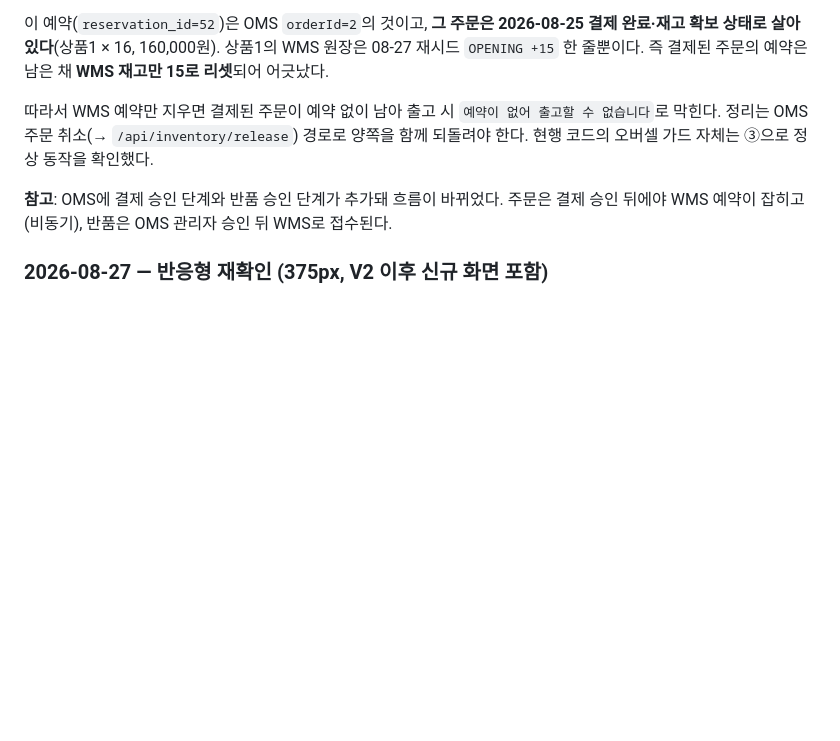
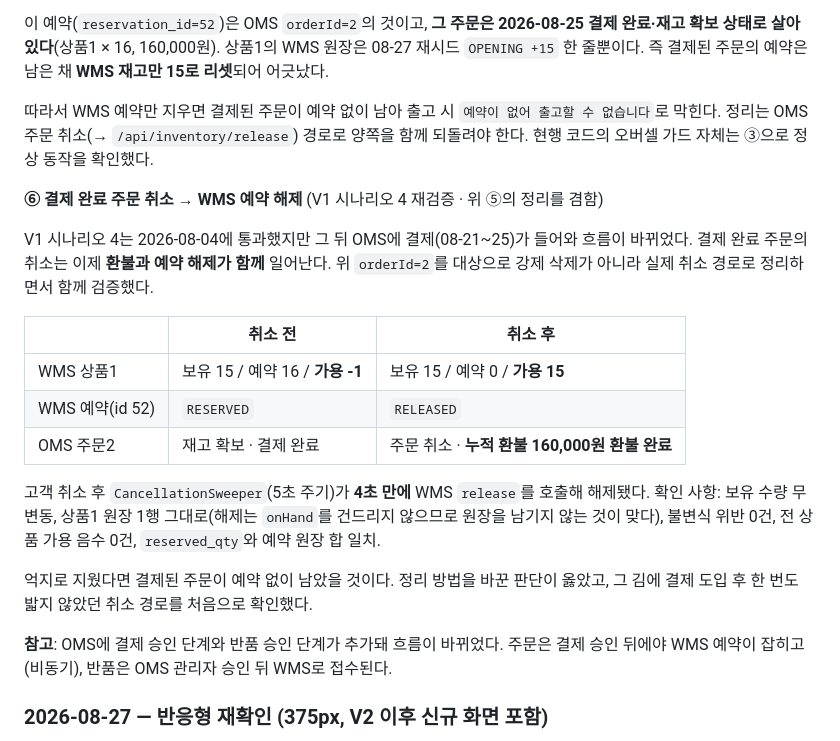
Before and after one commit to twin10240/jhg-wms-project, a Markdown page: docs/oms-wms-manual-verification.md, the part around the change. GitHub-like rendering; blank space fills up the shorter version.

Commit message:
docs(wms): 결제 완료 주문 취소 → 예약 해제 검증 (V1 시나리오 4 재검증)
V1 시나리오 4는 2026-08-04에 통과했지만 그 뒤 OMS에 결제가 들어와 흐름이 바뀌었다.
결제 완료 주문의 취소는 이제 환불과 예약 해제가 함께 일어나는데, 그 조합은 한 번도
검증된 적이 없었다.

가용 -1로 어긋나 있던 orderId=2를 강제 삭제하는 대신 실제 취소 경로로 정리하면서
함께 검증했다. CancellationSweeper가 4초 만에 WMS release를 호출해 예약이 해제됐고,
가용은 -1에서 15로 복구, OMS는 주문 취소·환불 완료로 수렴했다.

보유 수량과 원장은 그대로다 — 해제는 onHand를 건드리지 않으므로 원장을 남기지
않는 것이 맞다. 불변식 위반 0건, 전 상품 가용 음수 0건.

Co-Authored-By: Claude Opus 5 <noreply@anthropic.com>

```diff
--- a/docs/oms-wms-manual-verification.md
+++ b/docs/oms-wms-manual-verification.md
@@ -145,6 +145,25 @@ V2.1에서 넣은 뒤 단위 테스트로만 확인했던 항목을 처음으로
 막힌다. 정리는 OMS 주문 취소(→ `/api/inventory/release`) 경로로 양쪽을 함께 되돌려야 한다.
 현행 코드의 오버셀 가드 자체는 ③으로 정상 동작을 확인했다.
 
+**⑥ 결제 완료 주문 취소 → WMS 예약 해제** (V1 시나리오 4 재검증 · 위 ⑤의 정리를 겸함)
+
+V1 시나리오 4는 2026-08-04에 통과했지만 그 뒤 OMS에 결제(08-21~25)가 들어와 흐름이 바뀌었다.
+결제 완료 주문의 취소는 이제 **환불과 예약 해제가 함께** 일어난다. 위 `orderId=2`를 대상으로
+강제 삭제가 아니라 실제 취소 경로로 정리하면서 함께 검증했다.
+
+| | 취소 전 | 취소 후 |
+|---|---|---|
+| WMS 상품1 | 보유 15 / 예약 16 / **가용 -1** | 보유 15 / 예약 0 / **가용 15** |
+| WMS 예약(id 52) | `RESERVED` | `RELEASED` |
+| OMS 주문2 | 재고 확보 · 결제 완료 | 주문 취소 · **누적 환불 160,000원 환불 완료** |
+
+고객 취소 후 `CancellationSweeper`(5초 주기)가 **4초 만에** WMS `release`를 호출해 해제됐다.
+확인 사항: 보유 수량 무변동, 상품1 원장 1행 그대로(해제는 `onHand`를 건드리지 않으므로 원장을
+남기지 않는 것이 맞다), 불변식 위반 0건, 전 상품 가용 음수 0건, `reserved_qty`와 예약 원장 합 일치.
+
+억지로 지웠다면 결제된 주문이 예약 없이 남았을 것이다. 정리 방법을 바꾼 판단이 옳았고,
+그 김에 결제 도입 후 한 번도 밟지 않았던 취소 경로를 처음으로 확인했다.
+
 **참고**: OMS에 결제 승인 단계와 반품 승인 단계가 추가돼 흐름이 바뀌었다.
 주문은 결제 승인 뒤에야 WMS 예약이 잡히고(비동기), 반품은 OMS 관리자 승인 뒤 WMS로 접수된다.
 
```
